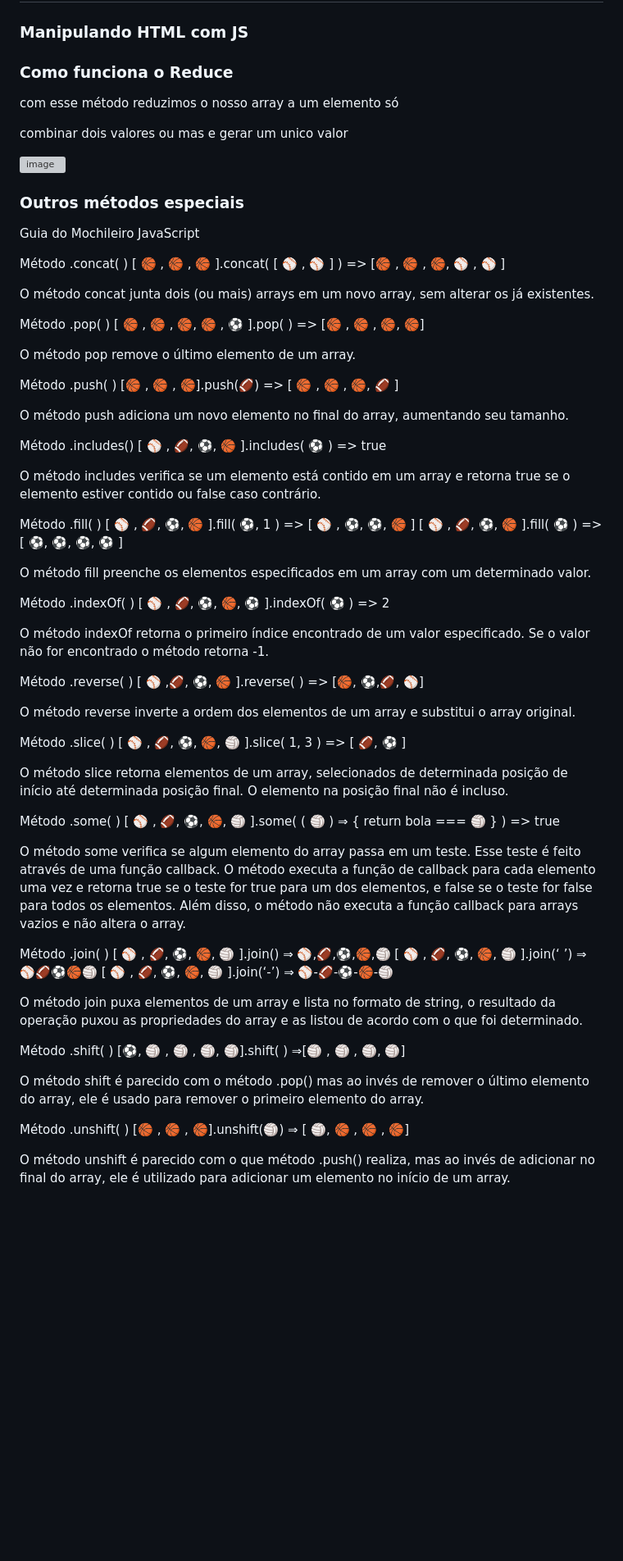
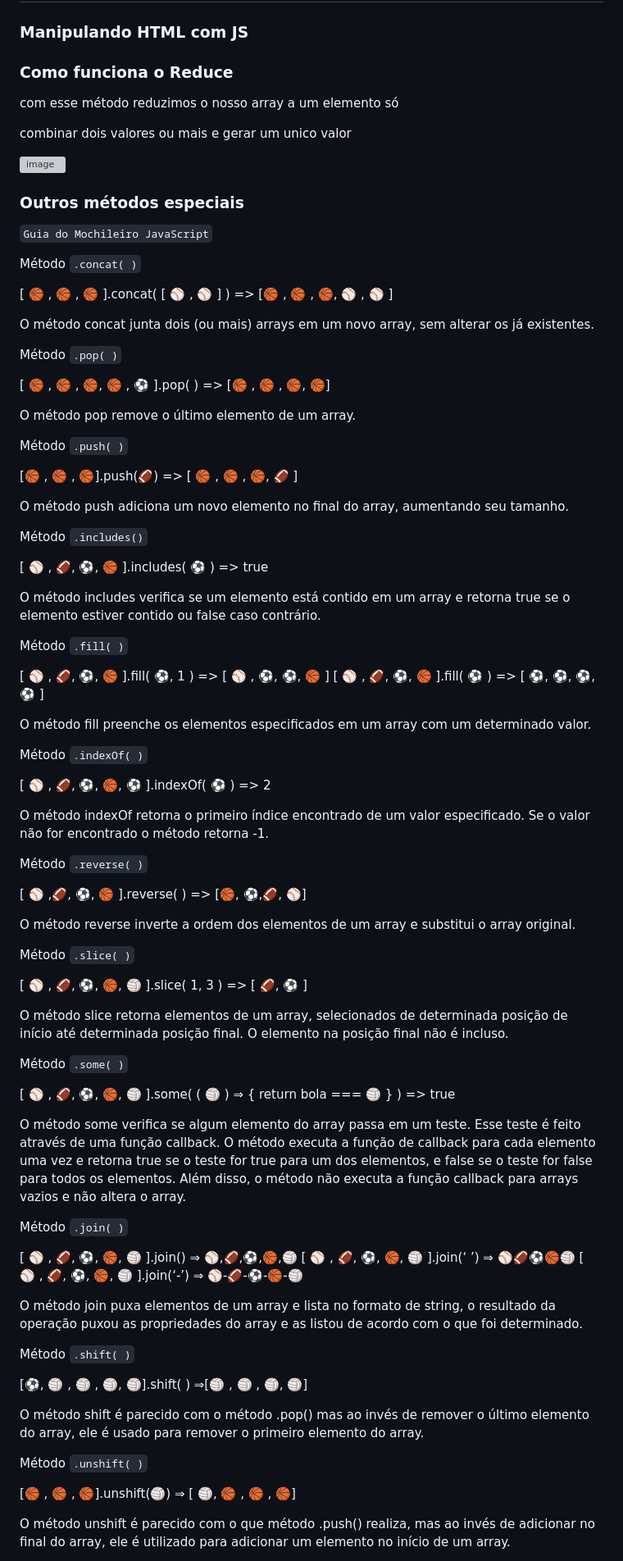
Before and after one commit to FlavianaFXT/Alura-Books, a Markdown page: README.md, the part around one of its changes. Shown at 82% size. GitHub-like rendering; blank space fills up the shorter version; grey boxes are pictures that could not be loaded.

```diff
--- a/README.md
+++ b/README.md
@@ -132,75 +321,132 @@ OBS: O método sort converte elementos em strings e realiza a comparação orden
 
 ### Manipulando HTML com JS
 
+
+
 ### Como funciona o Reduce
+
+
 
 com esse método reduzimos o nosso array a um elemento só
 
-combinar dois valores ou mas e gerar um unico valor
+combinar dois valores ou mais e gerar um unico valor
+
+
 
 ![image](https://github.com/FlavianaFXT/Alura-Books/assets/113718720/a5629d0a-095a-434a-b5f4-c438e4ba2d77)
 
 
+
 ### Outros métodos especiais
 
-Guia do Mochileiro JavaScript
 
-Método .concat( )
+
+`Guia do Mochileiro JavaScript`
+
+
+
+Método `.concat( )`
+
+
 [ 🏀 , 🏀 , 🏀 ].concat( [ ⚾ , ⚾ ] ) => [🏀 , 🏀 , 🏀, ⚾ , ⚾ ]
 
 O método concat junta dois (ou mais) arrays em um novo array, sem alterar os já existentes.
 
-Método .pop( )
+
+
+Método `.pop( )`
+
+
 [ 🏀 , 🏀 , 🏀, 🏀 , ⚽ ].pop( ) => [🏀 , 🏀 , 🏀, 🏀]
 
 O método pop remove o último elemento de um array.
 
-Método .push( )
+
+
+Método `.push( )`
+
+
 [🏀 , 🏀 , 🏀].push(🏈) => [ 🏀 , 🏀 , 🏀, 🏈 ]
 
 O método push adiciona um novo elemento no final do array, aumentando seu tamanho.
 
-Método .includes()
+
+
+Método `.includes()`
+
+
 [ ⚾ , 🏈, ⚽, 🏀 ].includes( ⚽ ) => true
 
 O método includes verifica se um elemento está contido em um array e retorna true se o elemento estiver contido ou false caso contrário.
 
-Método .fill( )
+
+
+Método `.fill( )`
+
+
 [ ⚾ , 🏈, ⚽, 🏀 ].fill( ⚽, 1 ) => [ ⚾ , ⚽, ⚽, 🏀 ] [ ⚾ , 🏈, ⚽, 🏀 ].fill( ⚽ ) => [ ⚽, ⚽, ⚽, ⚽ ]
 
 O método fill preenche os elementos especificados em um array com um determinado valor.
 
-Método .indexOf( )
+
+
+Método `.indexOf( )`
+
+
 [ ⚾ , 🏈, ⚽, 🏀, ⚽ ].indexOf( ⚽ ) => 2
 
 O método indexOf retorna o primeiro índice encontrado de um valor especificado. Se o valor não for encontrado o método retorna -1.
 
-Método .reverse( )
+
+
+Método `.reverse( )`
+
+
 [ ⚾ ,🏈, ⚽, 🏀 ].reverse( ) => [🏀, ⚽,🏈, ⚾]
 
 O método reverse inverte a ordem dos elementos de um array e substitui o array original.
 
-Método .slice( )
+
+
+Método `.slice( )`
+
+
 [ ⚾ , 🏈, ⚽, 🏀, 🏐 ].slice( 1, 3 ) => [ 🏈, ⚽ ]
 
 O método slice retorna elementos de um array, selecionados de determinada posição de início até determinada posição final. O elemento na posição final não é incluso.
 
-Método .some( )
+
+
+Método `.some( )`
+
+
 [ ⚾ , 🏈, ⚽, 🏀, 🏐 ].some( ( 🏐 ) ⇒ { return bola === 🏐 } ) => true
 
 O método some verifica se algum elemento do array passa em um teste. Esse teste é feito através de uma função callback. O método executa a função de callback para cada elemento uma vez e retorna true se o teste for true para um dos elementos, e false se o teste for false para todos os elementos. Além disso, o método não executa a função callback para arrays vazios e não altera o array.
 
-Método .join( )
+
+
+Método `.join( )`
+
+
 [ ⚾ , 🏈, ⚽, 🏀, 🏐 ].join() ⇒ ⚾,🏈,⚽,🏀,🏐 [ ⚾ , 🏈, ⚽, 🏀, 🏐 ].join(‘ ’) ⇒ ⚾🏈⚽🏀🏐 [ ⚾ , 🏈, ⚽, 🏀, 🏐 ].join(‘-’) ⇒ ⚾-🏈-⚽-🏀-🏐
 
 O método join puxa elementos de um array e lista no formato de string, o resultado da operação puxou as propriedades do array e as listou de acordo com o que foi determinado.
 
-Método .shift( )
+
+
+Método `.shift( )`
+
+
 [⚽, 🏐 , 🏐 , 🏐, 🏐].shift( ) ⇒[🏐 , 🏐 , 🏐, 🏐]
 
 O método shift é parecido com o método .pop() mas ao invés de remover o último elemento do array, ele é usado para remover o primeiro elemento do array.
 
-Método .unshift( )
+
+
+Método `.unshift( )`
+
+
 [🏀 , 🏀 , 🏀].unshift(🏐) ⇒ [ 🏐, 🏀 , 🏀 , 🏀]
 
 O método unshift é parecido com o que método .push() realiza, mas ao invés de adicionar no final do array, ele é utilizado para adicionar um elemento no início de um array.
```
Also changed, not shown: other parts of README.md (+302 -45 lines).
